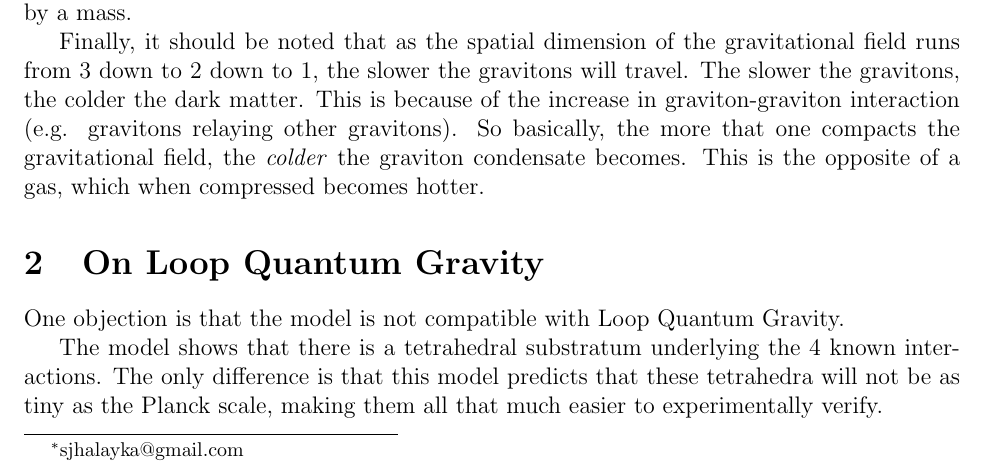
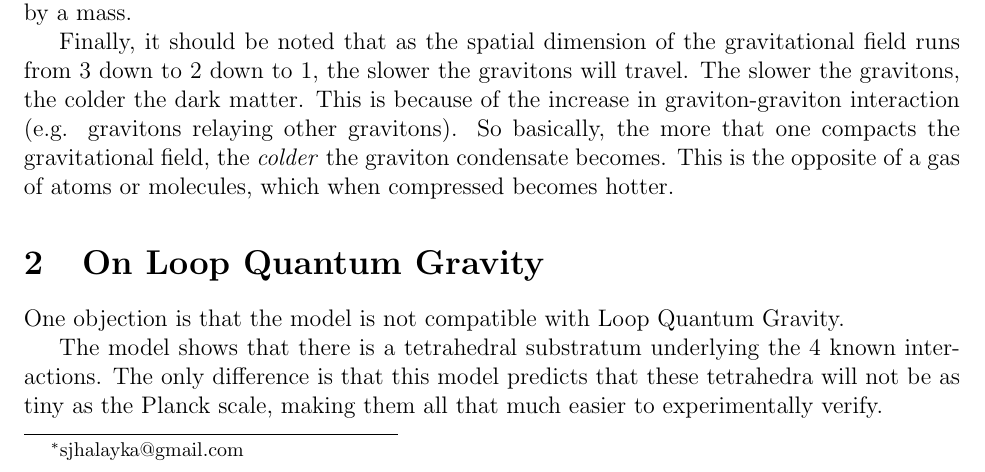
Before and after one commit to sjhalayka/papers, a LaTeX paper (ag2/bezier_escape.tex): part of page 1 of 2, cut so that both start at the same text. Compiled offline with pdfLaTeX.

Commit message:
Add files via upload

```diff
--- a/ag2/bezier_escape.tex
+++ b/ag2/bezier_escape.tex
@@ -46,7 +46,7 @@ Finally, it should be noted that as the spatial dimension of the gravitational f
 The slower the gravitons, the colder the dark matter.
 This is because of the increase in graviton-graviton interaction (e.g. gravitons relaying other gravitons).
 So basically, the more that one compacts the gravitational field, the {\textit{colder}} the graviton condensate becomes.
-This is the opposite of a gas, which when compressed becomes hotter.
+This is the opposite of a gas of atoms or molecules, which when compressed becomes hotter.
 
 
 
```
Also changed, not shown: ag2/bezier_escape.pdf, 1 other file.
